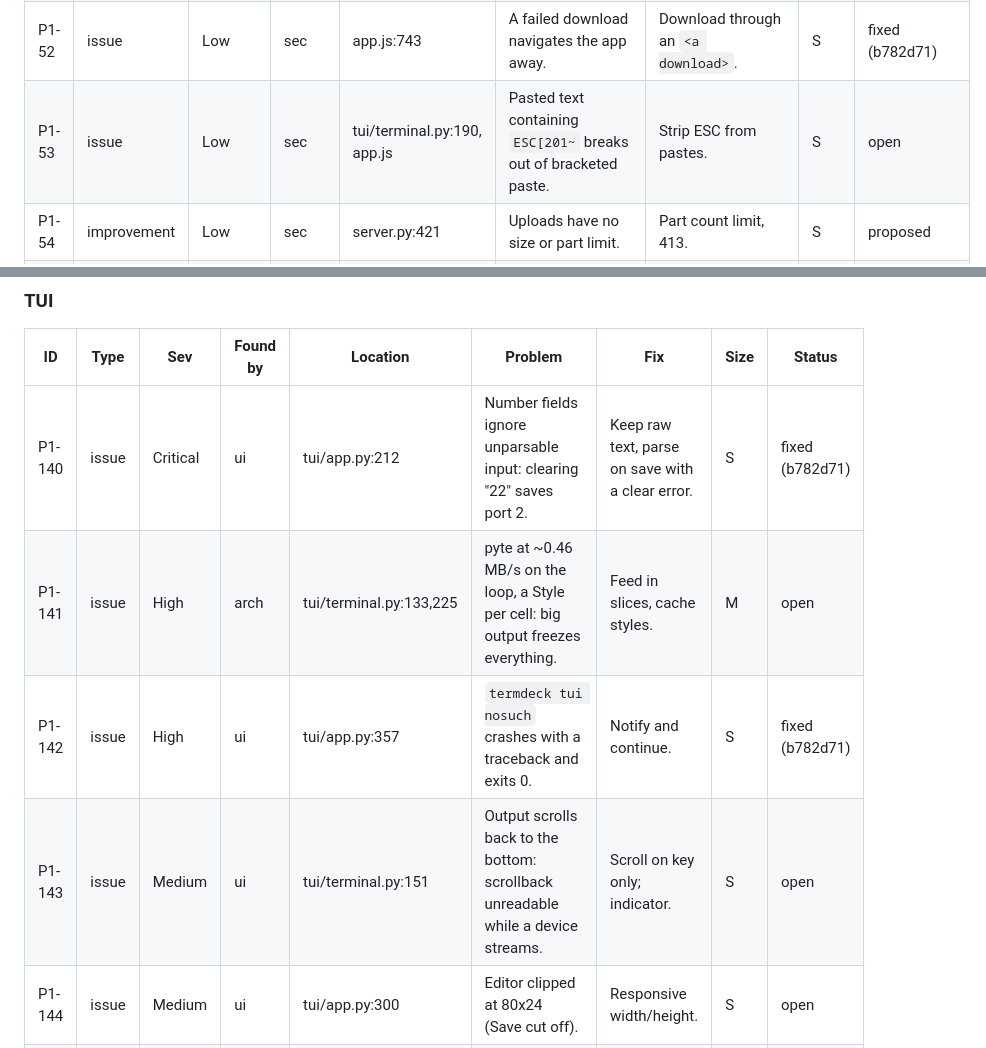
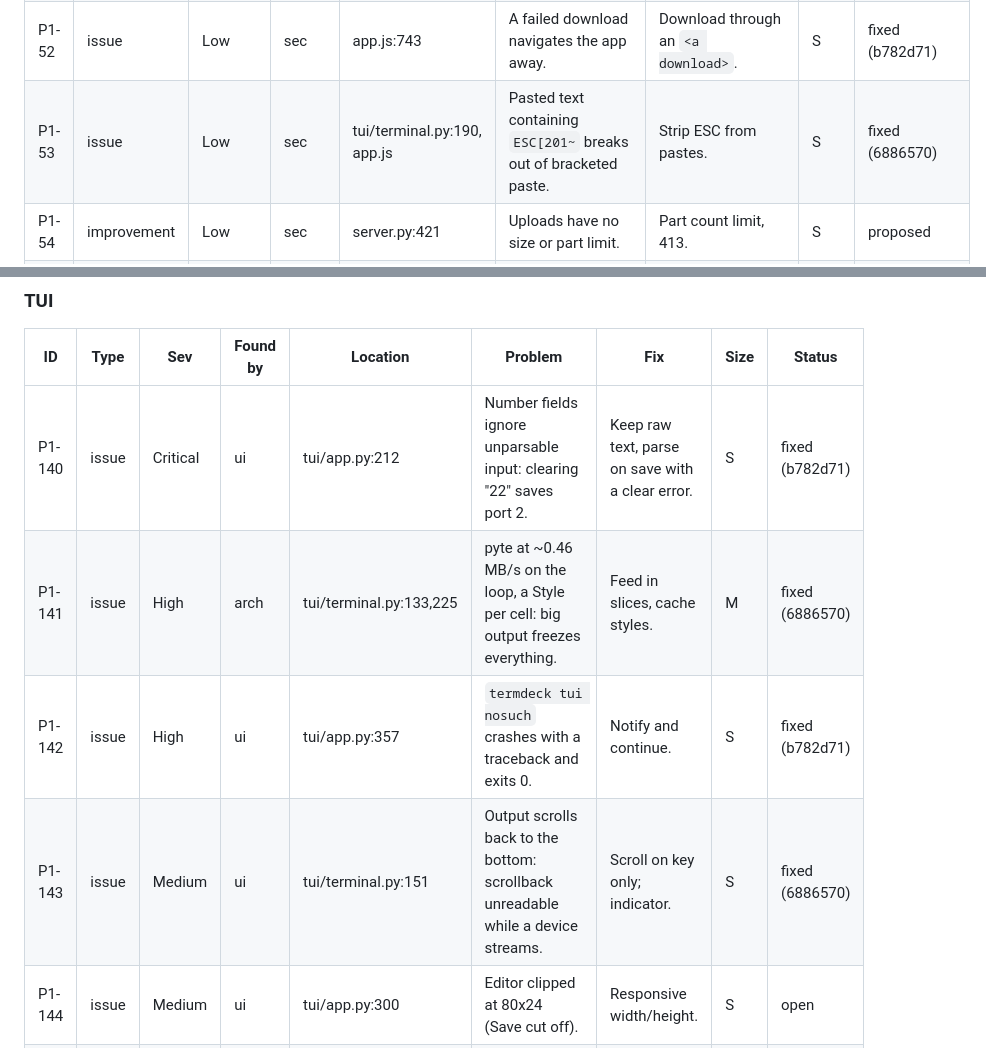
Before and after one commit to xavilach/termdeck, a Markdown page: .claude/review/findings.md, 2 parts joined by grey strips. Drawn GitHub-style.

```diff
--- a/.claude/review/findings.md
+++ b/.claude/review/findings.md
@@ -75,7 +75,7 @@ PuTTY options are issues, not improvements: REQUIREMENTS.md asks for every PuTTY
 | P1-50 | issue | Medium | sec | web/server.py:505 | The start token is in the browser's command line (/proc readable by other local users). | Open a private redirect file instead of the token URL. | M | open |
 | P1-51 | issue | Low | sec | ssh.py:19-40 | After accepting a changed key, the old key stays trusted (other entries, OpenSSH file); CA matches show as "unknown". | Record old key as `@revoked`; treat CA matches as changed. | M | fixed (218591c: the @revoked line applies to every known_hosts file asyncssh reads) |
 | P1-52 | issue | Low | sec | app.js:743 | A failed download navigates the app away. | Download through an `<a download>`. | S | fixed (b782d71) |
-| P1-53 | issue | Low | sec | tui/terminal.py:190, app.js | Pasted text containing `ESC[201~` breaks out of bracketed paste. | Strip ESC from pastes. | S | open |
+| P1-53 | issue | Low | sec | tui/terminal.py:190, app.js | Pasted text containing `ESC[201~` breaks out of bracketed paste. | Strip ESC from pastes. | S | fixed (6886570) |
 | P1-54 | improvement | Low | sec | server.py:421 | Uploads have no size or part limit. | Part count limit, 413. | S | proposed |
 | P1-55 | improvement | Low | sec | server.py:63 | Per-tab secrets never expire; no logout. | Idle expiry, logout on pagehide. | S | proposed |
 | P1-56 | issue | Low | sec | server.py:39 | No `Cache-Control: no-store` on API responses and downloads. | Add it. | S | fixed (7b105ed) |
@@ -179,9 +179,9 @@ PuTTY options are issues, not improvements: REQUIREMENTS.md asks for every PuTTY
 | ID | Type | Sev | Found by | Location | Problem | Fix | Size | Status |
 |---|---|---|---|---|---|---|---|---|
 | P1-140 | issue | Critical | ui | tui/app.py:212 | Number fields ignore unparsable input: clearing "22" saves port 2. | Keep raw text, parse on save with a clear error. | S | fixed (b782d71) |
-| P1-141 | issue | High | arch | tui/terminal.py:133,225 | pyte at ~0.46 MB/s on the loop, a Style per cell: big output freezes everything. | Feed in slices, cache styles. | M | open |
+| P1-141 | issue | High | arch | tui/terminal.py:133,225 | pyte at ~0.46 MB/s on the loop, a Style per cell: big output freezes everything. | Feed in slices, cache styles. | M | fixed (6886570) |
 | P1-142 | issue | High | ui | tui/app.py:357 | `termdeck tui nosuch` crashes with a traceback and exits 0. | Notify and continue. | S | fixed (b782d71) |
-| P1-143 | issue | Medium | ui | tui/terminal.py:151 | Output scrolls back to the bottom: scrollback unreadable while a device streams. | Scroll on key only; indicator. | S | open |
+| P1-143 | issue | Medium | ui | tui/terminal.py:151 | Output scrolls back to the bottom: scrollback unreadable while a device streams. | Scroll on key only; indicator. | S | fixed (6886570) |
 | P1-144 | issue | Medium | ui | tui/app.py:300 | Editor clipped at 80x24 (Save cut off). | Responsive width/height. | S | open |
 | P1-145 | issue | Medium | ui | tui/terminal.py | No text selection/copy in the TUI terminal. | Selection + OSC 52 copy. | M | open |
 | P1-146 | issue | Medium | ui | tui/app.py:284 | Fixed 34-column sidebar. | Toggle. | M | open |
```
Also changed, not shown: other parts of .claude/review/findings.md (+35 -15 lines).
